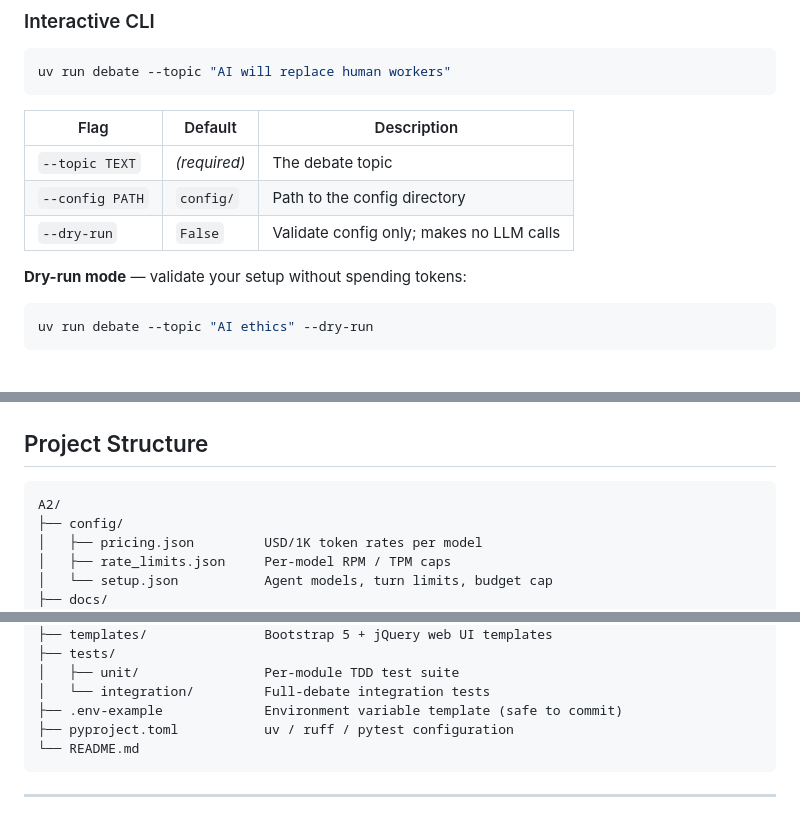
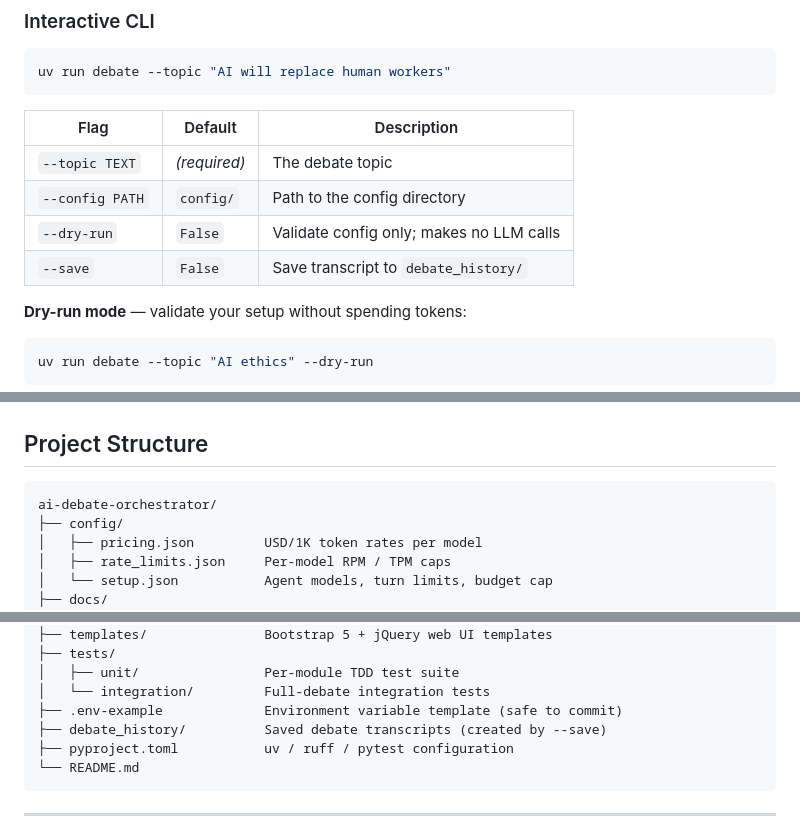
Before and after one commit to najikay/ai-debate-orchestrator, a Markdown page: README.md, 3 parts joined by grey strips. GitHub-like rendering.

````diff
--- a/README.md
+++ b/README.md
@@ -78,6 +78,7 @@ uv run debate --topic "AI will replace human workers"
 | `--topic TEXT` | *(required)* | The debate topic |
 | `--config PATH` | `config/` | Path to the config directory |
 | `--dry-run` | `False` | Validate config only; makes no LLM calls |
+| `--save` | `False` | Save transcript to `debate_history/` |
 
 **Dry-run mode** — validate your setup without spending tokens:
 
@@ -446,7 +422,7 @@ Every source file in `src/` must satisfy all five simultaneously:
 ## Project Structure
 
 ```
-A2/
+ai-debate-orchestrator/
 ├── config/
 │   ├── pricing.json         USD/1K token rates per model
 │   ├── rate_limits.json     Per-model RPM / TPM caps
@@ -467,6 +443,7 @@ A2/
 │   ├── unit/                Per-module TDD test suite
 │   └── integration/         Full-debate integration tests
 ├── .env-example             Environment variable template (safe to commit)
+├── debate_history/          Saved debate transcripts (created by --save)
 ├── pyproject.toml           uv / ruff / pytest configuration
 └── README.md
 ```
````
Also changed, not shown: other parts of README.md (+2 -27 lines).
